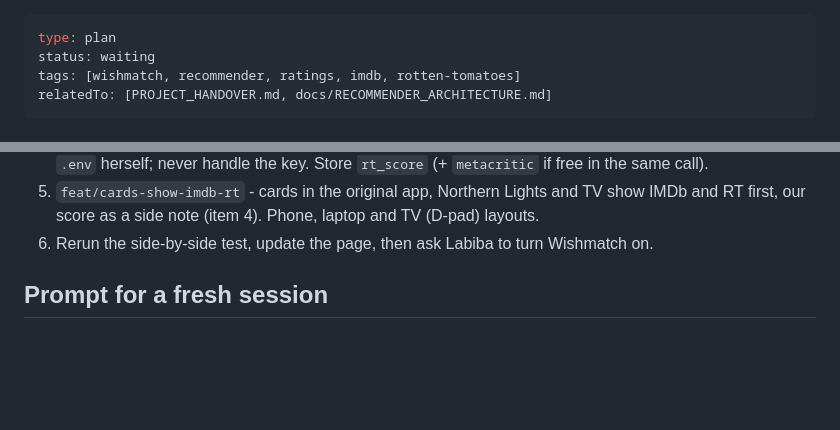
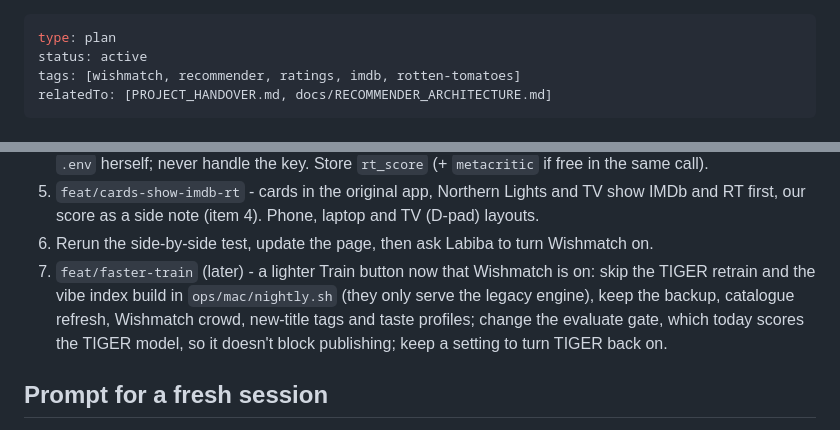
Before and after one commit to rupaai/smart-recommender-player, a Markdown page: docs/WISHMATCH_NEXT.md, 2 parts joined by grey strips. Rendered like a GitHub page; blank space fills up the shorter version.

Commit message:
docs: plan a faster Train button for later
Co-Authored-By: Claude Opus 5.5 (1M context) <noreply@anthropic.com>

```diff
--- a/docs/WISHMATCH_NEXT.md
+++ b/docs/WISHMATCH_NEXT.md
@@ -1,6 +1,6 @@
 ---
 type: plan
-status: waiting
+status: active
 tags: [wishmatch, recommender, ratings, imdb, rotten-tomatoes]
 relatedTo: [PROJECT_HANDOVER.md, docs/RECOMMENDER_ARCHITECTURE.md]
 ---
@@ -50,6 +50,10 @@ number in the `wishmatch:` section of `recommender_rules.yaml`; tests for each.
 5. `feat/cards-show-imdb-rt` - cards in the original app, Northern Lights and TV show IMDb and RT first, our
    score as a side note (item 4). Phone, laptop and TV (D-pad) layouts.
 6. Rerun the side-by-side test, update the page, then ask Labiba to turn Wishmatch on.
+7. `feat/faster-train` (later) - a lighter Train button now that Wishmatch is on: skip the TIGER retrain and the
+   vibe index build in `ops/mac/nightly.sh` (they only serve the legacy engine), keep the backup, catalogue
+   refresh, Wishmatch crowd, new-title tags and taste profiles; change the evaluate gate, which today scores the
+   TIGER model, so it doesn't block publishing; keep a setting to turn TIGER back on.
 
 ## Prompt for a fresh session
 
```
